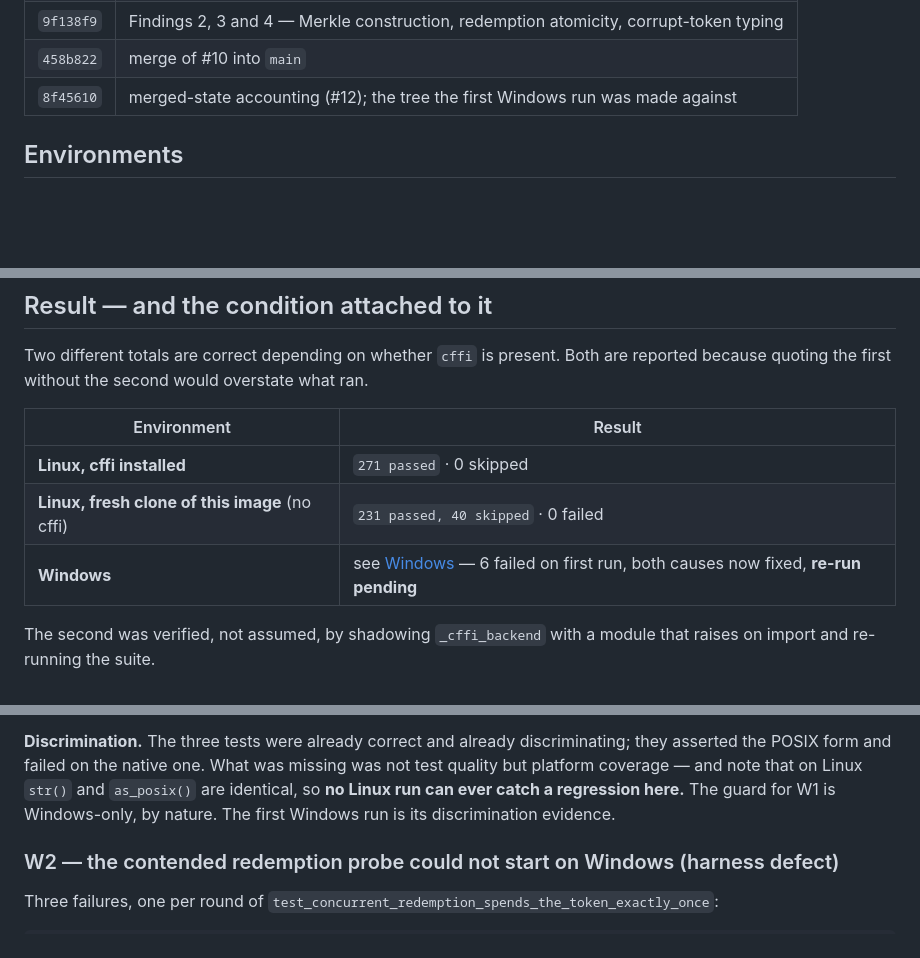
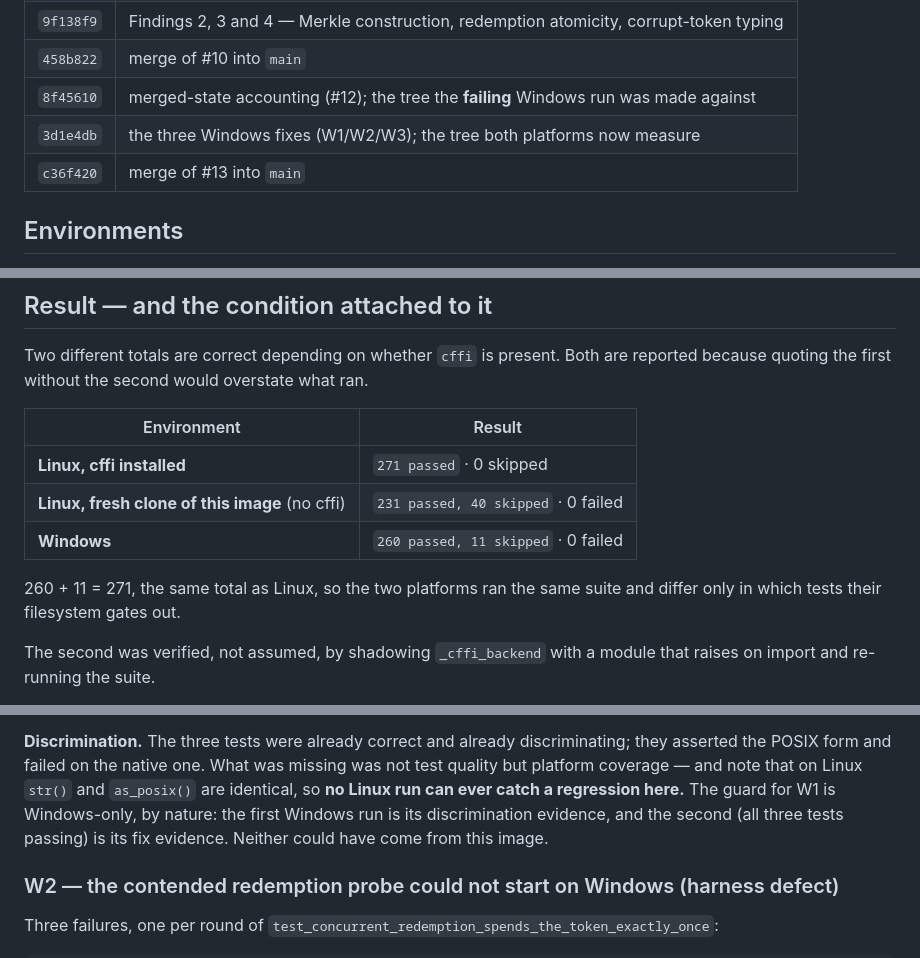
Before and after one commit to Tarshann/open-agent-execution-control, a Markdown page: docs/VALIDATION.md, 3 parts joined by grey strips. Drawn GitHub-style; blank space fills up the shorter version.

```diff
--- a/docs/VALIDATION.md
+++ b/docs/VALIDATION.md
@@ -59,7 +57,9 @@ through the pull request:
 | `1601e4f` | Finding 1 — token record signing |
 | `9f138f9` | Findings 2, 3 and 4 — Merkle construction, redemption atomicity, corrupt-token typing |
 | `458b822` | merge of #10 into `main` |
-| `8f45610` | merged-state accounting (#12); the tree the first Windows run was made against |
+| `8f45610` | merged-state accounting (#12); the tree the **failing** Windows run was made against |
+| `3d1e4db` | the three Windows fixes (W1/W2/W3); the tree both platforms now measure |
+| `c36f420` | merge of #13 into `main` |
 
 ## Environments
 
@@ -97,7 +97,10 @@ reported because quoting the first without the second would overstate what ran.
 |---|---|
 | **Linux, cffi installed** | `271 passed` · 0 skipped |
 | **Linux, fresh clone of this image** (no cffi) | `231 passed, 40 skipped` · 0 failed |
-| **Windows** | see [Windows](#windows--the-second-platform) — 6 failed on first run, both causes now fixed, **re-run pending** |
+| **Windows** | `260 passed, 11 skipped` · 0 failed |
+
+260 + 11 = 271, the same total as Linux, so the two platforms ran the same suite
+and differ only in which tests their filesystem gates out.
 
 The second was verified, not assumed, by shadowing `_cffi_backend` with a module
 that raises on import and re-running the suite.
@@ -188,8 +203,9 @@ correctly on Windows — only the emitted string was wrong.
 discriminating; they asserted the POSIX form and failed on the native one. What
 was missing was not test quality but platform coverage — and note that on Linux
 `str()` and `as_posix()` are identical, so **no Linux run can ever catch a
-regression here.** The guard for W1 is Windows-only, by nature. The first Windows
-run is its discrimination evidence.
+regression here.** The guard for W1 is Windows-only, by nature: the first Windows
+run is its discrimination evidence, and the second (all three tests passing) is its
+fix evidence. Neither could have come from this image.
 
 ### W2 — the contended redemption probe could not start on Windows (harness defect)
 
```
Also changed, not shown: other parts of docs/VALIDATION.md (+78 -41 lines), skills/strix-dataset-export/SKILL.md (+4 -3 lines).
